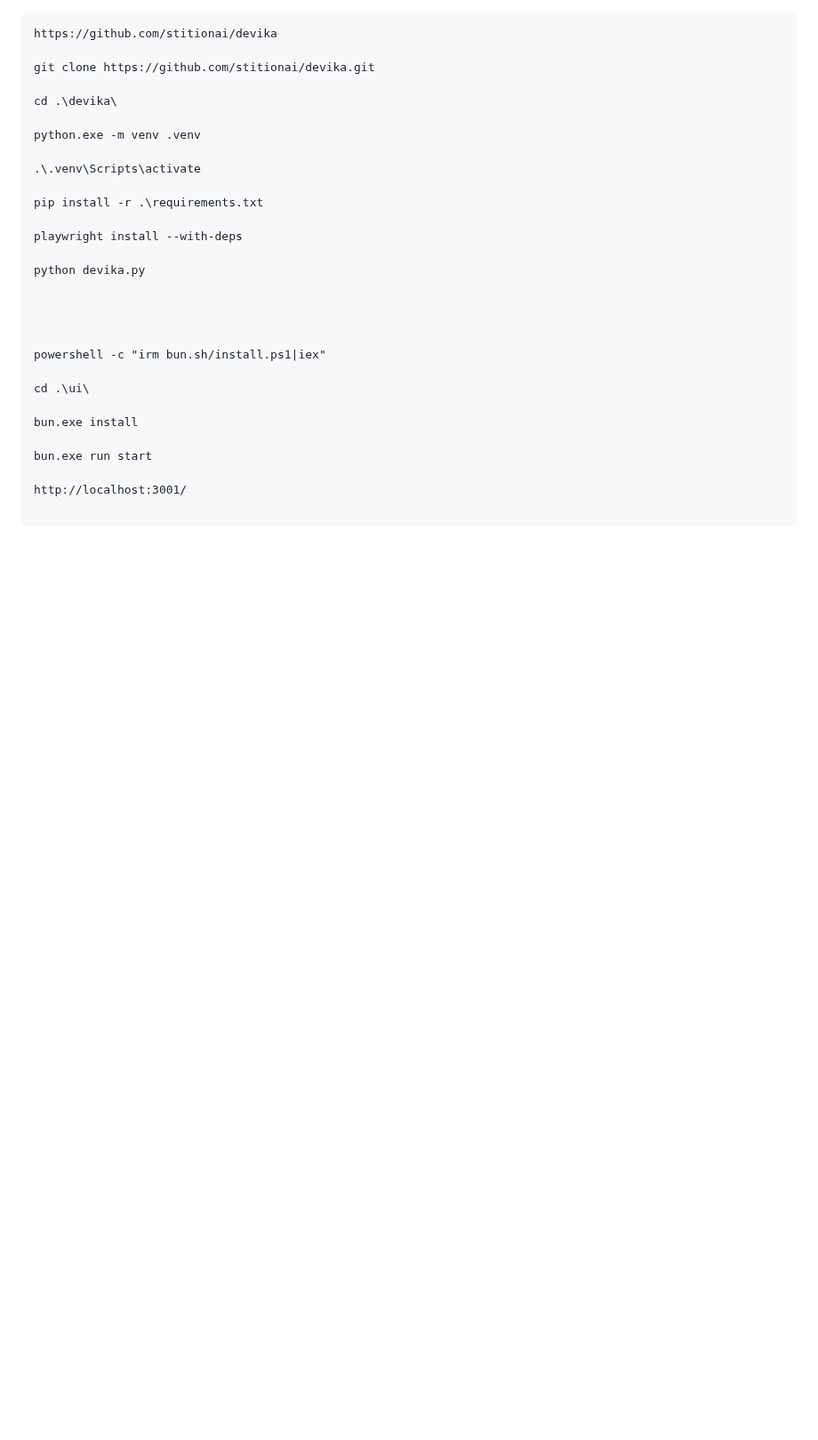
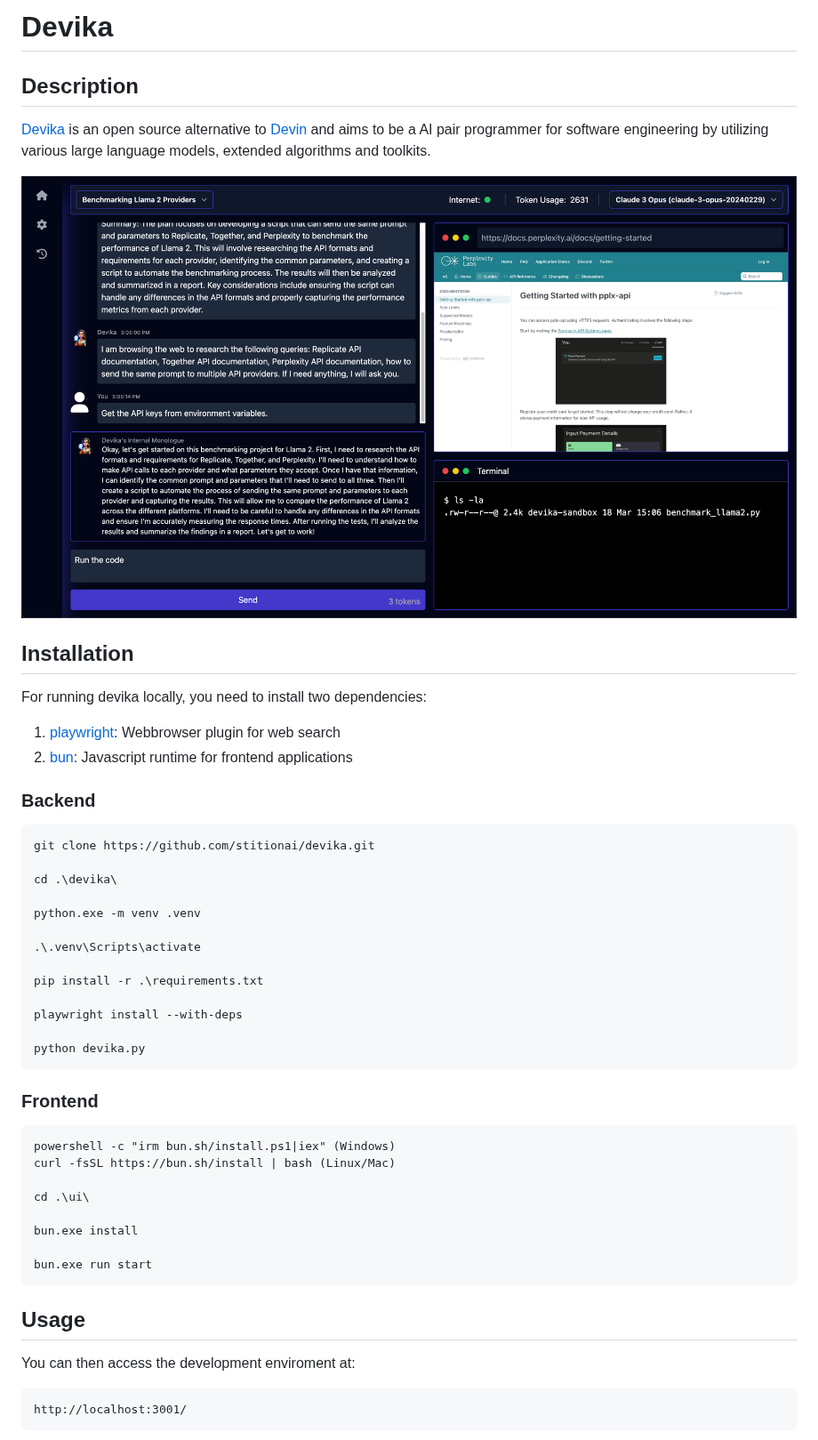
Before and after one commit to clusterreplyDE/aiagents, a Markdown page: docs/devika.md, the part around one of its changes. Shown at 89% size. GitHub-like rendering; pictures changed too: media/devika.png (added); blank space fills up the shorter version.

Commit message:
add crewai and devika information

```diff
--- a/docs/devika.md
+++ b/docs/devika.md
@@ -1,6 +1,19 @@
+# Devika
 
+## Description
 
-    https://github.com/stitionai/devika
+[Devika](https://github.com/stitionai/devika) is an open source alternative to [Devin](https://github.com/OpenDevin/OpenDevin) and aims to be a AI pair programmer for software engineering by utilizing various large language models, extended algorithms and toolkits.
+
+![devika](../media/devika.png)
+
+## Installation
+
+For running devika locally, you need to install two dependencies:
+
+1) [playwright](https://playwright.dev): Webbrowser plugin for web search
+2) [bun](https://bun.sh/): Javascript runtime for frontend applications
+
+### Backend
 
     git clone https://github.com/stitionai/devika.git
 
@@ -16,10 +29,10 @@
 
     python devika.py
 
+### Frontend
 
-
-
-    powershell -c "irm bun.sh/install.ps1|iex"
+    powershell -c "irm bun.sh/install.ps1|iex" (Windows)
+    curl -fsSL https://bun.sh/install | bash (Linux/Mac)
 
     cd .\ui\
 
@@ -27,5 +40,9 @@
 
     bun.exe run start
 
+## Usage
+
+You can then access the development enviroment at:
+
     http://localhost:3001/
 
```
Also changed, not shown: other parts of docs/devika.md (+3 -1 lines), media/devika_local.png (added), 1 other file.
